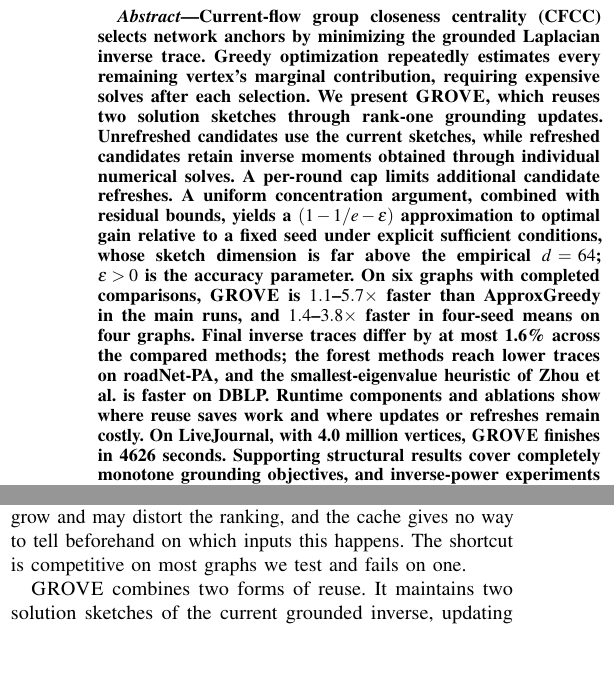
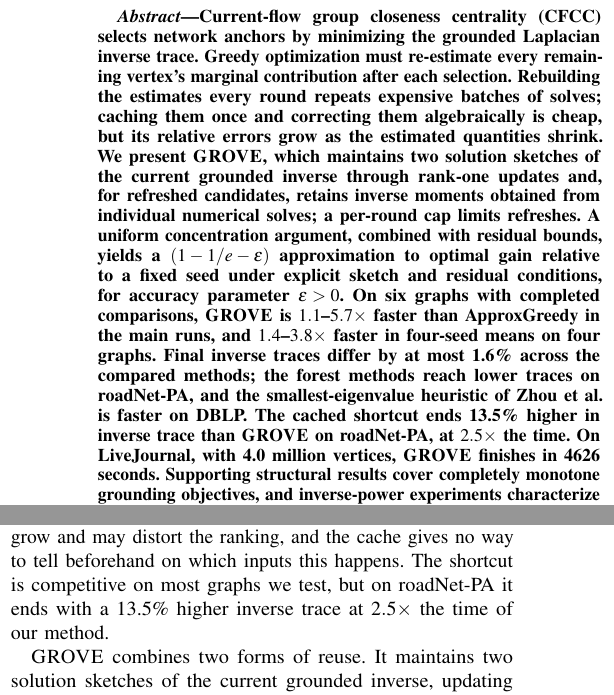
Before and after one commit to X-BoBoowen/GROVE, a LaTeX paper (paper/main.tex, which reads paper/body.tex, paper/preamble.tex): two parts of the columns of page 1 of 13, joined at a grey line, cut so that both start at the same text, the shorter picture padded with empty space. Compiled offline with pdfLaTeX.

Commit message:
Sync the paper with the submitted version; fix validate.py temp path
- paper: final author order and corresponding-author marks, revised abstract and introduction; rebuilt main.pdf and full_version.pdf
- src/validate.py: write the evaluation set to a temporary file instead of a hard-coded path

```diff
--- a/paper/body.tex
+++ b/paper/body.tex
@@ -1,34 +1,36 @@
 % Shared paper body.
 \title{GROVE: Reusing Solution Sketches\\for Current-Flow Group Selection\iffull\\{\large(With Proof Appendices)}\fi}
 \author{
-\IEEEauthorblockN{Bowen Xue\IEEEauthorrefmark{1}, Tianyi Chen\IEEEauthorrefmark{1}, Xuanning Zeng\IEEEauthorrefmark{1}, Qiao Qi\IEEEauthorrefmark{1}, Yongtai Liu\IEEEauthorrefmark{2}, Zifeng Peng\IEEEauthorrefmark{1}}
+\IEEEauthorblockN{Bowen Xue\IEEEauthorrefmark{1}, Tianyi Chen\IEEEauthorrefmark{1}, Xuanning Zeng\IEEEauthorrefmark{1}, Zifeng Peng\IEEEauthorrefmark{1}, Qiao Qi\IEEEauthorrefmark{1}\IEEEauthorrefmark{3}, Yongtai Liu\IEEEauthorrefmark{2}\IEEEauthorrefmark{3}}
 \IEEEauthorblockA{
 \IEEEauthorrefmark{1}Hangzhou Normal University, Hangzhou, China\\
 \IEEEauthorrefmark{2}Hanyang University, Republic of Korea\\
 \texttt{15869667756@163.com, hi@tychen.cc, zengxuanning49@gmail.com}\\
-\texttt{qiqiao@hznu.edu.cn, yt2024259263@hanyang.ac.kr, p1057947506@163.com}}
+\texttt{p1057947506@163.com, qiqiao@hznu.edu.cn}\IEEEauthorrefmark{3}\texttt{, yt2024259263@hanyang.ac.kr}\IEEEauthorrefmark{3} (\IEEEauthorrefmark{3}corresponding authors)}
 }
 \maketitle
 \begin{abstract}
 Current-flow group closeness centrality (CFCC) selects network anchors
 by minimizing the grounded Laplacian inverse trace. Greedy optimization
-repeatedly estimates every remaining vertex's marginal contribution,
-requiring expensive solves after each selection. We present \alg{},
-which reuses two solution sketches through rank-one grounding updates.
-Unrefreshed candidates use the current sketches, while refreshed
-candidates retain inverse moments obtained through individual numerical
-solves. A per-round cap limits additional candidate refreshes.
+must re-estimate every remaining vertex's marginal contribution after
+each selection. Rebuilding the estimates every round repeats expensive
+batches of solves; caching them once and correcting them algebraically
+is cheap, but its relative errors grow as the estimated quantities
+shrink. We present \alg{}, which maintains two solution sketches of
+the current grounded inverse through rank-one updates and, for
+refreshed candidates, retains inverse moments obtained from individual
+numerical solves; a per-round cap limits refreshes.
 A uniform concentration argument, combined with residual bounds,
 yields a $(1-1/e-\epsilon)$ approximation to optimal gain relative
-to a fixed seed under explicit sufficient conditions, whose sketch
-dimension is far above the empirical $d=64$; $\epsilon>0$ is the
-accuracy parameter. On six graphs with completed comparisons, \alg{}
+to a fixed seed under explicit sketch and residual conditions, for
+accuracy parameter $\epsilon>0$. On six graphs with completed comparisons, \alg{}
 is $1.1$--$5.7\times$ faster than ApproxGreedy in the main runs, and
 $1.4$--$3.8\times$ faster in four-seed means on four graphs. Final
 inverse traces differ by at most 1.6\% across the compared methods;
 the forest methods reach lower traces on roadNet-PA, and the
-smallest-eigenvalue heuristic of Zhou et al.\ is faster on DBLP. Runtime components and ablations show
-where reuse saves work and where updates or refreshes remain costly.
+smallest-eigenvalue heuristic of Zhou et al.\ is faster on DBLP.
+The cached shortcut ends 13.5\% higher in inverse trace than \alg{}
+on roadNet-PA, at $2.5\times$ the time.
 On LiveJournal, with 4.0 million vertices, \alg{} finishes in 4626
 seconds. Supporting structural results cover completely monotone
 grounding objectives, and inverse-power experiments characterize the
@@ -70,7 +72,9 @@ norm---once, then subtracts algebraic decrements after each selection.
 The initial sketch error persists in absolute terms. As true moments
 shrink, their relative errors grow and may distort the ranking, and
 the cache gives no way to tell beforehand on which inputs this happens.
-The shortcut is competitive on most graphs we test and fails on one.
+The shortcut is competitive on most graphs we test, but on roadNet-PA
+it ends with a 13.5\% higher inverse trace at $2.5\times$ the time of
+our method.
 
 \alg{} combines two forms of reuse. It maintains two solution sketches
 of the current grounded inverse, updating them through rank-one
--- a/paper/preamble.tex
+++ b/paper/preamble.tex
@@ -12,7 +12,7 @@
 \pgfplotsset{compat=1.18}
 \usepgfplotslibrary{groupplots}
 \usepackage[hidelinks]{hyperref}
-\hypersetup{pdftitle={GROVE: Reusing Solution Sketches for Current-Flow Group Selection},pdfauthor={Bowen Xue, Tianyi Chen, Xuanning Zeng, Qiao Qi, Yongtai Liu, Zifeng Peng}}
+\hypersetup{pdftitle={GROVE: Reusing Solution Sketches for Current-Flow Group Selection},pdfauthor={Bowen Xue, Tianyi Chen, Xuanning Zeng, Zifeng Peng, Qiao Qi, Yongtai Liu}}
 \urlstyle{same}
 \newtheorem{theorem}{Theorem}
 \newtheorem{proposition}[theorem]{Proposition}
```
Also changed, not shown: paper/full_version.pdf, paper/main.pdf, paper/body.tex (21 more changed lines), 1 other file.
